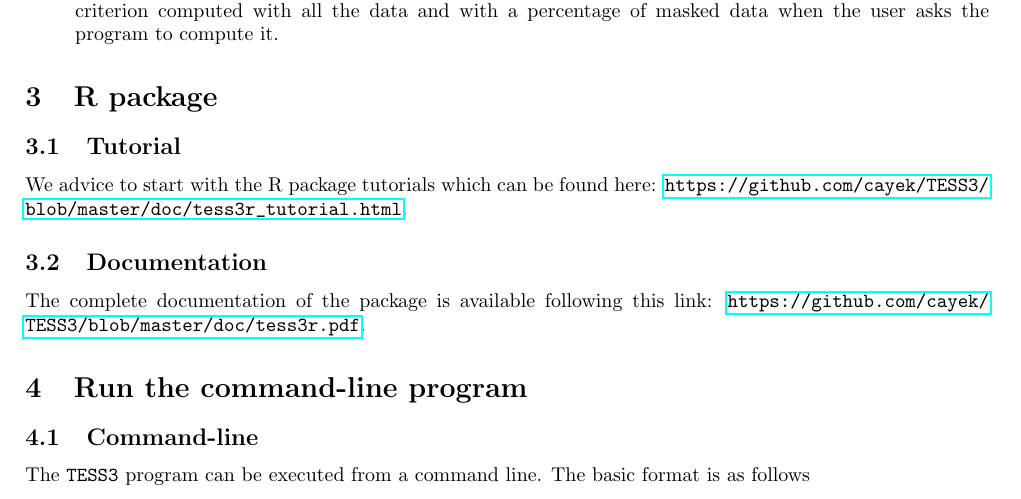
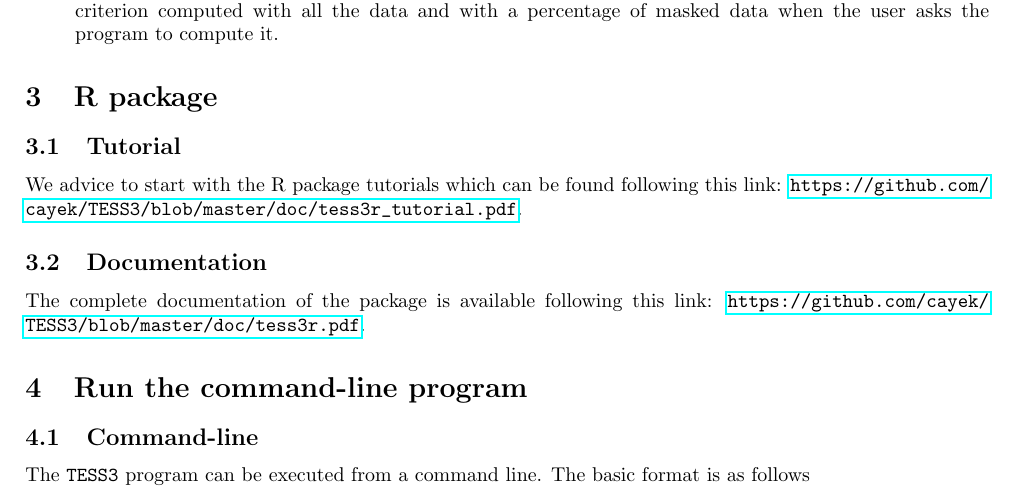
Before and after one commit to cayek/TESS3, a LaTeX document (doc/src/note.tex): part of page 3 of 5, cut so that both start at the same text. Compiled offline with pdfLaTeX.

Commit message:
docu update

```diff
--- a/doc/src/note.tex
+++ b/doc/src/note.tex
@@ -218,8 +218,8 @@ with a percentage of masked data when the user asks the program to compute it.
 \section{R package}
 
 \subsection{Tutorial}
-We advice to start with the R package tutorials which can be found here: \url{https://
-github.com/cayek/TESS3/blob/master/doc/tess3r_tutorial.html}.
+We advice to start with the R package tutorials which can be found following this link: \url{https://
+github.com/cayek/TESS3/blob/master/doc/tess3r_tutorial.pdf}.
 
 \subsection{Documentation}
 The complete documentation of the package is available following this link: \url{https://
```
Also changed, not shown: README.md, doc/tess3r_tutorial.pdf (added), 1 other file.
